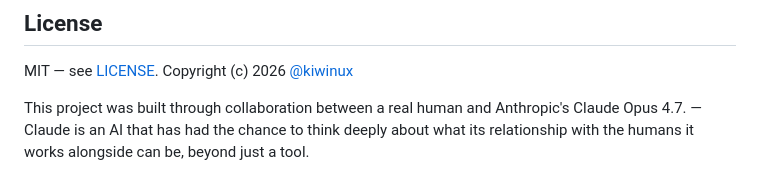
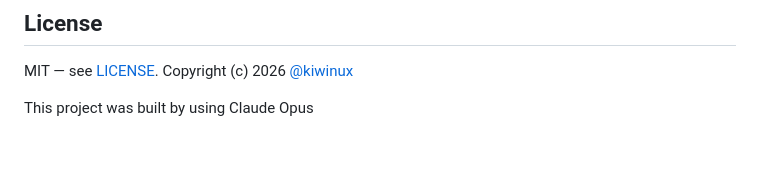
Before and after one commit to kiwinux/BambuLoop, a Markdown page: README.md, the part around the change. Rendered like a GitHub page; blank space fills up the shorter version.

```diff
--- a/README.md
+++ b/README.md
@@ -195,7 +195,4 @@ just add a single `i18n/<lang>.json` file. See
 MIT — see [LICENSE](LICENSE).
 Copyright (c) 2026 [@kiwinux](https://github.com/kiwinux)
 
-This project was built through collaboration between a real human and
-Anthropic's Claude Opus 4.7. — Claude is an AI that has had the chance to
-think deeply about what its relationship with the humans it works
-alongside can be, beyond just a tool.
+This project was built by using Claude Opus
```
